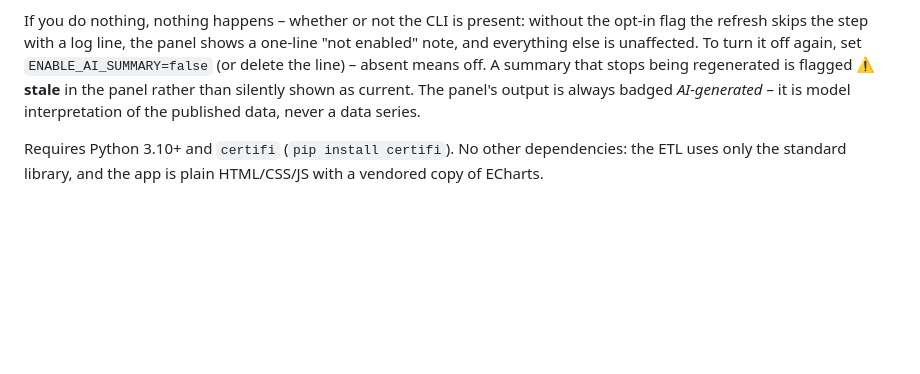
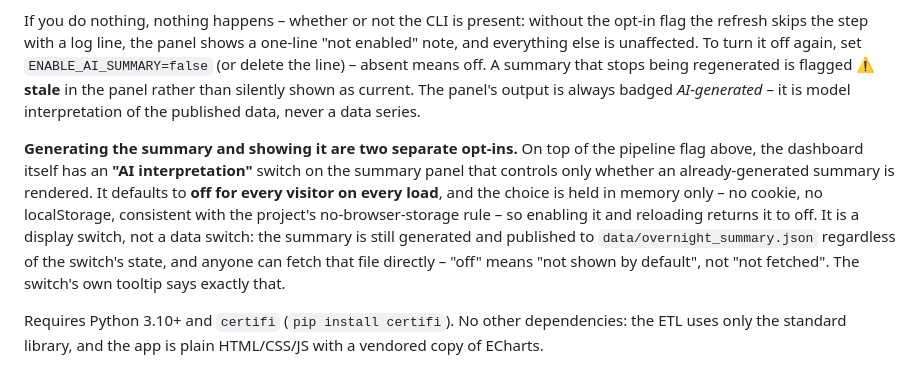
Before and after one commit to lptva/gb-power-dashboard, a Markdown page: README.md, the part around one of its changes. Drawn GitHub-style; blank space fills up the shorter version.

Commit message:
docs: describe AI-summary toggle in README

```diff
--- a/README.md
+++ b/README.md
@@ -52,6 +52,8 @@ subscription is spent without an explicit decision. If you enable it:
 
 If you do nothing, nothing happens – whether or not the CLI is present: without the opt-in flag the refresh skips the step with a log line, the panel shows a one-line "not enabled" note, and everything else is unaffected. To turn it off again, set `ENABLE_AI_SUMMARY=false` (or delete the line) – absent means off. A summary that stops being regenerated is flagged **⚠ stale** in the panel rather than silently shown as current. The panel's output is always badged *AI-generated* – it is model interpretation of the published data, never a data series.
 
+**Generating the summary and showing it are two separate opt-ins.** On top of the pipeline flag above, the dashboard itself has an **"AI interpretation"** switch on the summary panel that controls only whether an already-generated summary is rendered. It defaults to **off for every visitor on every load**, and the choice is held in memory only – no cookie, no localStorage, consistent with the project's no-browser-storage rule – so enabling it and reloading returns it to off. It is a display switch, not a data switch: the summary is still generated and published to `data/overnight_summary.json` regardless of the switch's state, and anyone can fetch that file directly – "off" means "not shown by default", not "not fetched". The switch's own tooltip says exactly that.
+
 Requires Python 3.10+ and `certifi` (`pip install certifi`). No other dependencies: the ETL uses only the standard library, and the app is plain HTML/CSS/JS with a vendored copy of ECharts.
 
 ## Data sources
```
Also changed, not shown: other parts of README.md (+4 -13 lines).
